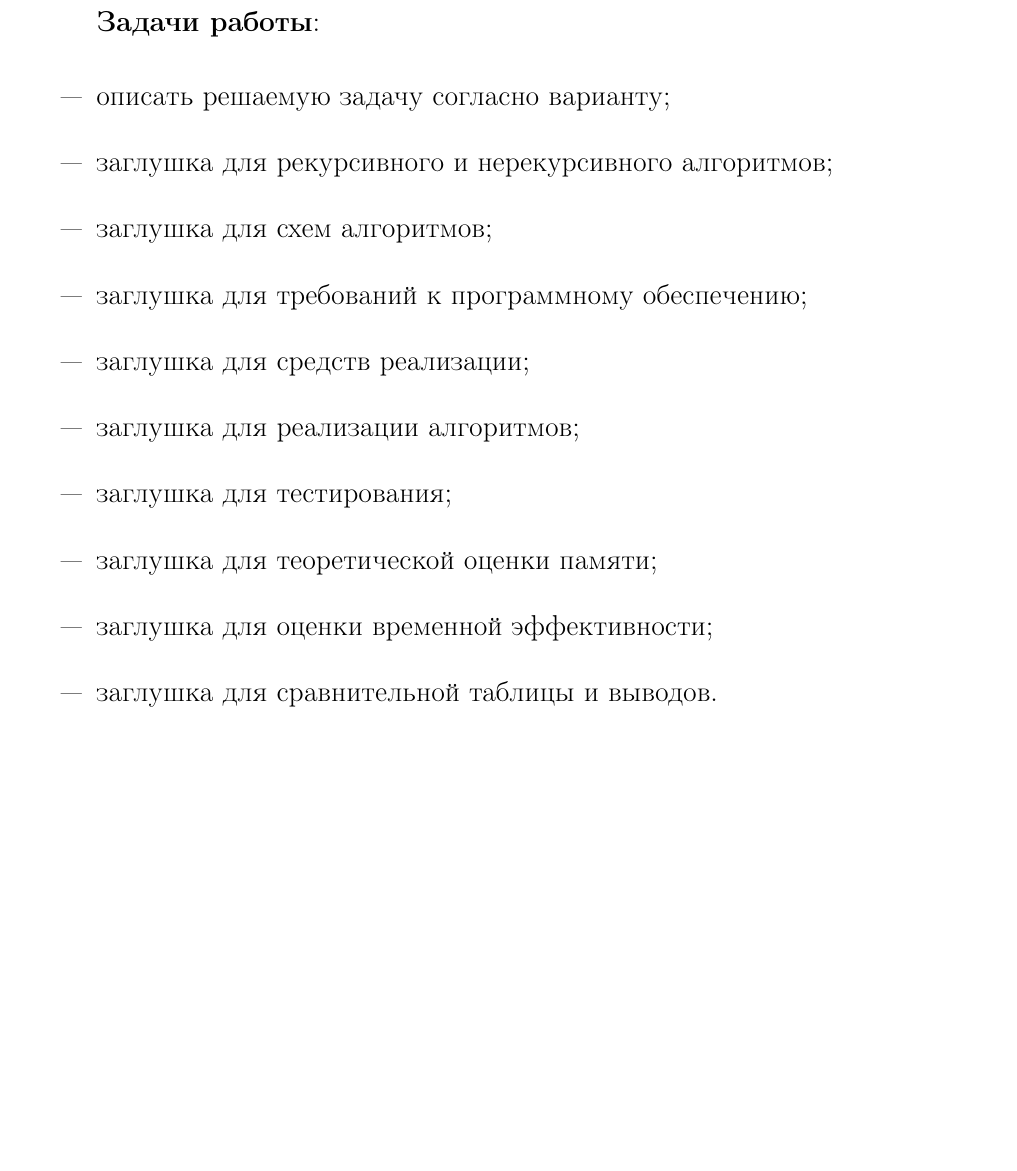
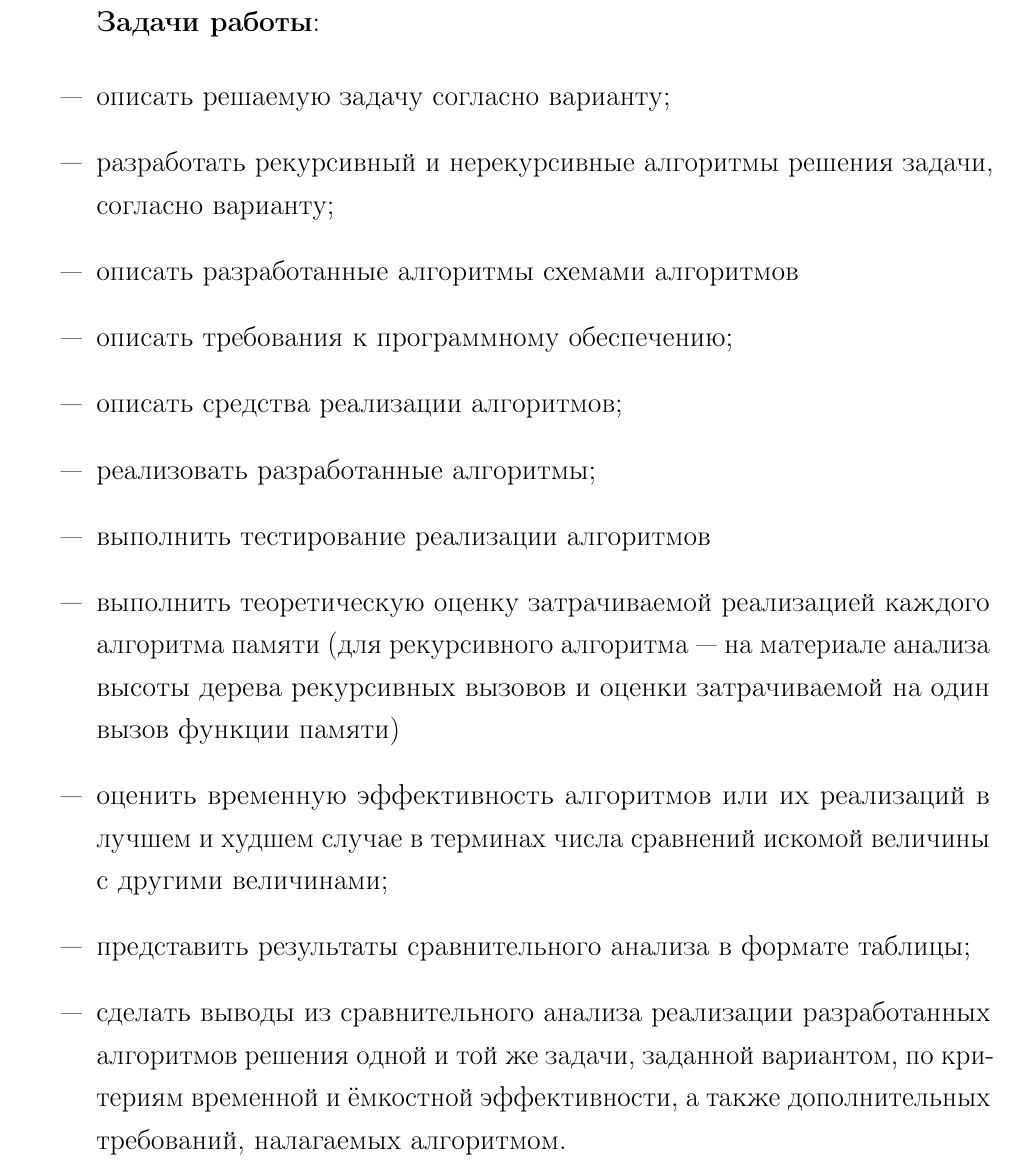
Before and after one commit to NuclearCakeGenerator/BMSTU_IU7_2026_Algorithm_analisys, a LaTeX document (reports/lab_1/main.tex): part of page 3 of 11, cut so that both start at the same text, the shorter picture padded with empty space. Compiled offline with pdfLaTeX.

Commit message:
added task declaration

```diff
--- a/reports/lab_1/main.tex
+++ b/reports/lab_1/main.tex
@@ -27,15 +27,25 @@
 \renewcommand{\labelitemi}{---}
 \begin{itemize}
 	\item описать решаемую задачу согласно варианту;
-	\item заглушка для рекурсивного и нерекурсивного алгоритмов;
-	\item заглушка для схем алгоритмов;
-	\item заглушка для требований к программному обеспечению;
-	\item заглушка для средств реализации;
-	\item заглушка для реализации алгоритмов;
-	\item заглушка для тестирования;
-	\item заглушка для теоретической оценки памяти;
-	\item заглушка для оценки временной эффективности;
-	\item заглушка для сравнительной таблицы и выводов.
+	\item разработать рекурсивный и нерекурсивные алгоритмы решения задачи,
+	      согласно варианту;
+	\item описать разработанные алгоритмы схемами алгоритмов
+	\item описать требования к программному обеспечению;
+	\item описать средства реализации алгоритмов;
+	\item реализовать разработанные алгоритмы;
+	\item выполнить тестирование реализации алгоритмов
+	\item выполнить теоретическую оценку затрачиваемой реализацией каждого
+	      алгоритма памяти (для рекурсивного алгоритма — на материале анализа
+	      высоты дерева рекурсивных вызовов и оценки затрачиваемой на один
+	      вызов функции памяти)
+	\item  оценить временную эффективность алгоритмов или их реализаций в лучшем
+	      и худшем случае в терминах числа сравнений искомой величины
+	      с другими величинами;
+	\item представить результаты сравнительного анализа в формате таблицы;
+	\item сделать выводы из сравнительного анализа реализации разработанных
+	      алгоритмов решения одной и той же задачи, заданной вариантом, по
+	      критериям временной и ёмкостной эффективности, а также дополнительных
+	      требований, налагаемых алгоритмом.
 \end{itemize}
 
 \chapter{Аналитическая часть}
```
Also changed, not shown: reports/lab_1/main.tex (2 more changed lines).
